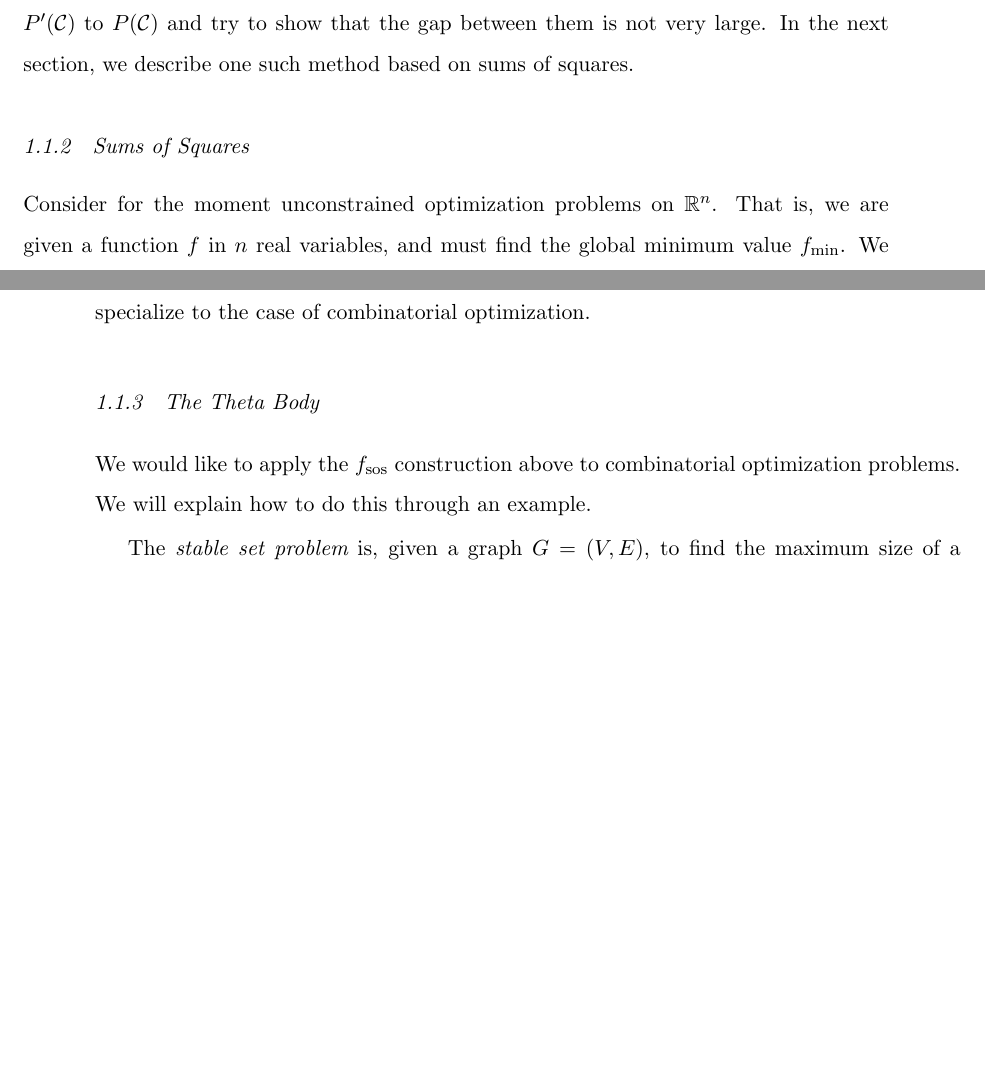
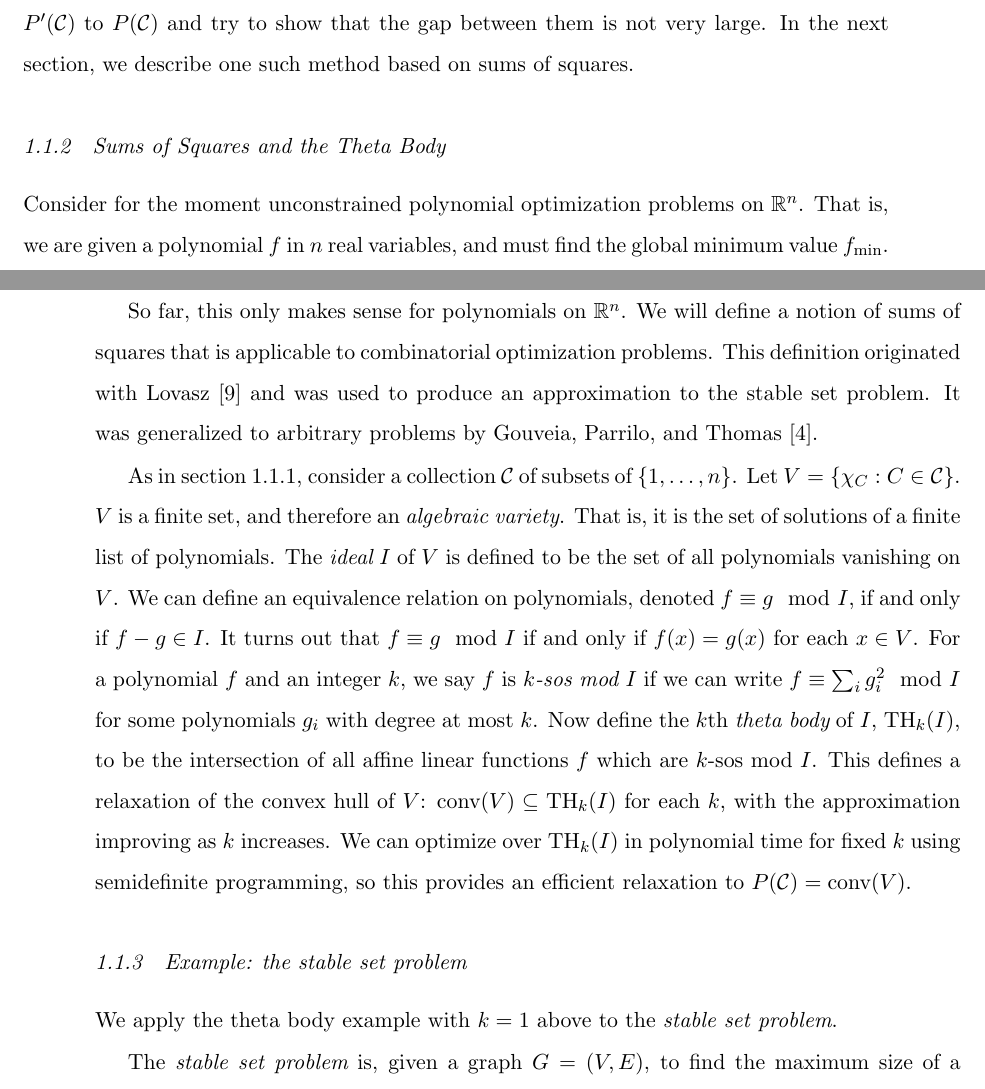
Before and after one commit to jamesrp/thesis, a LaTeX thesis (thesis.tex, which reads ch1.tex): two parts of pages 9 and 10 of 31, joined at a grey line, cut so that both start at the same text, the shorter picture padded with empty space. Compiled offline with pdfLaTeX.

Commit message:
Update section 1.1.2

```diff
--- a/ch1.tex
+++ b/ch1.tex
@@ -46,8 +46,6 @@ Therefore, much research has focused on developing methods to solve these proble
 Using various methods, we can construct a relaxation $P'(\mathcal{C})$ to $ P(\mathcal{C})$ and try to show that the gap between them is not very large.
 In the next section, we describe one such method based on sums of squares.
 
-\subsection{Sums of Squares}
-Consider for the moment unconstrained optimization problems on $\RR^n$.
-That  is, we are given a function $f$ in $n$ real variables, and must find the global minimum value $f_{\min}$.
-We can rephrase this as $f_{\min} = \max \{r: f(x) - r \ge 0\}$.
-Now if we can write $f(x) - r$ as a sum of squares, then it is certainly nonnegative.
+\subsection{Sums of Squares and the Theta Body}
+Consider for the moment unconstrained polynomial optimization problems on $\RR^n$.
+That  is, we are given a polynomial $f$ in $n$ real variables, and must find the global minimum value $f_{\min}$.
@@ -54,11 +59,26 @@ Now if we can write $f(x) - r$ as a sum of squares, then it is certainly nonnega
 Therefore, we can define the relaxation $f_{\textup{sos}} = \max \{r: f(x) - r \textup{ is a sum of squares}\}$.
 We have that $f_{\min} \ge f_{\textup{sos}}$, so this is a lower bound on the minimum.
 This idea is discussed at more length in \cite{sostools} and \cite{lasserre}.
-We now specialize to the case of combinatorial optimization.
 
-\subsection{The Theta Body}
-We would like to apply the $f_{\textup{sos}}$ construction above to combinatorial optimization problems.
-We will explain how to do this through an example.
+So far, this only makes sense for polynomials on $\mathbb{R}^n$.
+We will define a notion of sums of squares that is applicable to combinatorial optimization problems.
+This definition originated with Lovasz \cite{lovasz} and was used to produce an approximation to the stable set problem.
+It was generalized to arbitrary problems by Gouveia, Parrilo, and Thomas \cite{gpt}.
+
+As in section 1.1.1, consider a collection $\mathcal{C}$ of subsets of $\{1, \ldots, n\}$.
+Let $V = \{\chi_C: C \in \mathcal{C}\}$.
+$V$ is a finite set, and therefore an {\em algebraic variety}.
+That is, it is the set of solutions of a finite list of polynomials.
+The {\em ideal} $I$ of $V$ is defined to be the set of all polynomials vanishing on $V$.
+We can define an equivalence relation on polynomials, denoted $f \equiv g \mod I$, if and only if $f - g \in I$.
+It turns out that $f \equiv g \mod I$ if and only if $f(x) = g(x)$ for each $x \in V$.
+For a polynomial $f$ and an integer $k$, we say $f$ is {\em $k$-sos mod $I$} if we can write $f \equiv \sum_i g_i^2 \mod I$ for some polynomials $g_i$ with degree at most $k$.
+Now define the $k$th {\em theta body} of $I$, $\textup{TH}_k(I)$, to be the intersection of all affine linear functions $f$ which are $k$-sos mod $I$.
+This defines a relaxation of the convex hull of $V$: $\conv(V) \subseteq \textup{TH}_k(I)$ for each $k$, with the approximation improving as $k$ increases.
+We can optimize over $\textup{TH}_k(I)$ in polynomial time for fixed $k$ using semidefinite programming, so this provides an efficient relaxation to $P(\mathcal{C}) = \conv(V)$.
+
+\subsection{Example: the stable set problem}
+We apply the theta body example with $k=1$ above to the {\em stable set problem}.
 
 The {\em stable set problem} is, given a graph $G = (V,E)$, to find the maximum size of a vertex set which is completely disconnected.
 We can embed this problem in $\RR^n$ as follows.
```
Also changed, not shown: ch1.tex (7 more changed lines).
